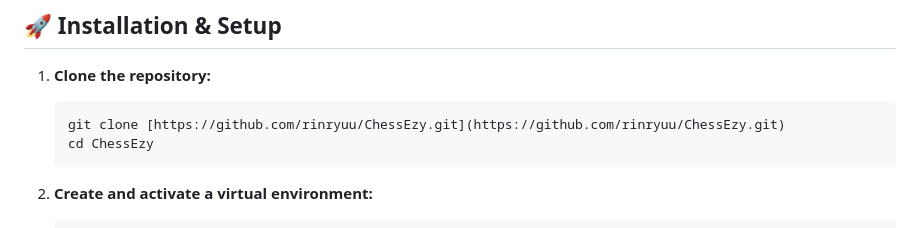
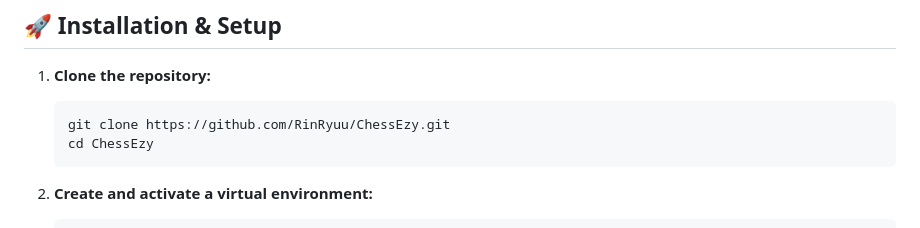
Before and after one commit to RinRyuu/ChessEzy, a Markdown page: README.md, the part around the change. GitHub-like rendering.

Commit message:
updated command lines for installation

````diff
--- a/README.md
+++ b/README.md
@@ -62,7 +62,7 @@ CHESSEZY/
 1. **Clone the repository:**
 
    ```bash
-   git clone [https://github.com/rinryuu/ChessEzy.git](https://github.com/rinryuu/ChessEzy.git)
+   git clone https://github.com/RinRyuu/ChessEzy.git
    cd ChessEzy
    ```
 
````
